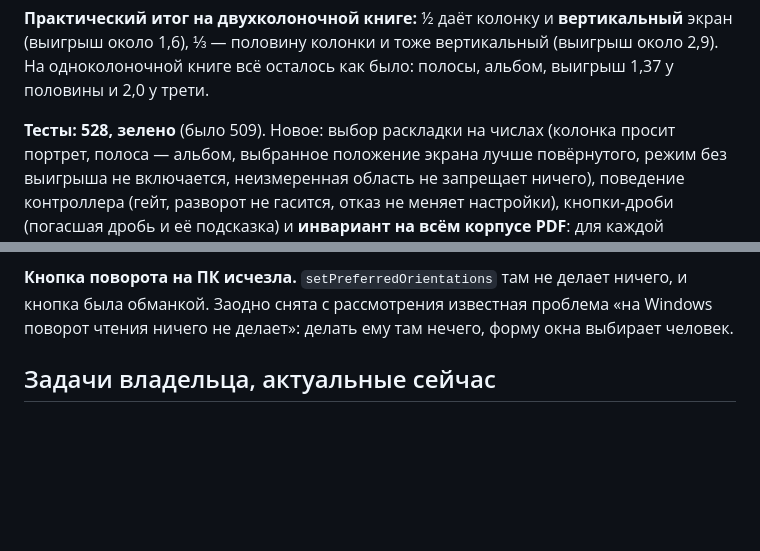
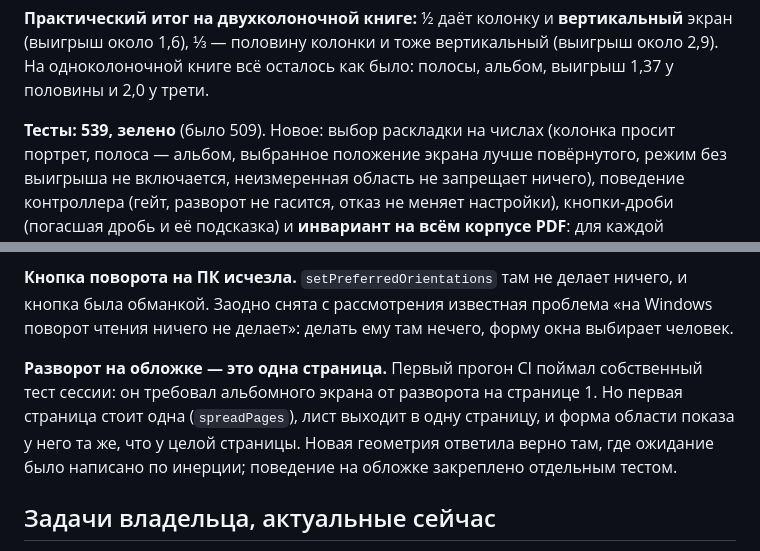
Before and after one commit to Owner102007/MemoriaLLM, a Markdown page: PROGRESS.md, 2 parts joined by grey strips. Drawn GitHub-style; blank space fills up the shorter version.

Commit message:
S5.1.1: итог сессии в PROGRESS.md (539 тестов, зелено)

```diff
--- a/PROGRESS.md
+++ b/PROGRESS.md
@@ -1121,7 +1121,7 @@ origin/ci-report:report.md`. Git из сессии работает всегда
 вертикальный (выигрыш около 2,9). На одноколоночной книге всё осталось
 как было: полосы, альбом, выигрыш 1,37 у половины и 2,0 у трети.
 
-**Тесты: 528, зелено** (было 509). Новое: выбор раскладки на числах
+**Тесты: 539, зелено** (было 509). Новое: выбор раскладки на числах
 (колонка просит портрет, полоса — альбом, выбранное положение экрана
 лучше повёрнутого, режим без выигрыша не включается, неизмеренная
 область не запрещает ничего), поведение контроллера (гейт, разворот не
@@ -1170,6 +1170,13 @@ origin/ci-report:report.md`. Git из сессии работает всегда
 делает ничего, и кнопка была обманкой. Заодно снята с рассмотрения
 известная проблема «на Windows поворот чтения ничего не делает»: делать
 ему там нечего, форму окна выбирает человек.
+
+**Разворот на обложке — это одна страница.** Первый прогон CI поймал
+собственный тест сессии: он требовал альбомного экрана от разворота на
+странице 1. Но первая страница стоит одна (`spreadPages`), лист выходит
+в одну страницу, и форма области показа у него та же, что у целой
+страницы. Новая геометрия ответила верно там, где ожидание было
+написано по инерции; поведение на обложке закреплено отдельным тестом.
 
 ## Задачи владельца, актуальные сейчас
 
```
